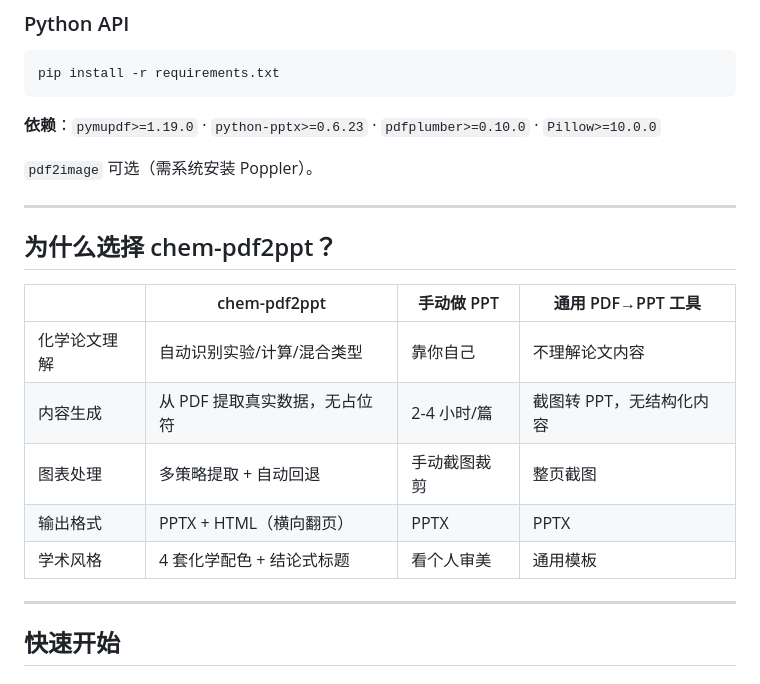
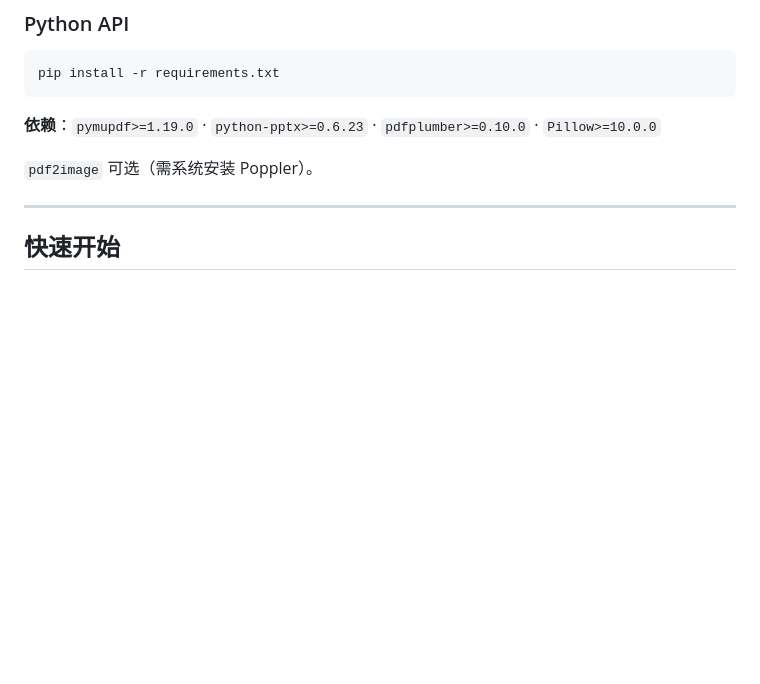
Before and after one commit to s1lencewill/chem-pdf2ppt, a Markdown page: README.md, the part around the change. GitHub-like rendering; blank space fills up the shorter version.

```diff
--- a/README.md
+++ b/README.md
@@ -45,19 +45,6 @@ pip install -r requirements.txt
 `pdf2image` 可选（需系统安装 Poppler）。
 
 ---
-
-## 为什么选择 chem-pdf2ppt？
-
-| | chem-pdf2ppt | 手动做 PPT | 通用 PDF→PPT 工具 |
-|---|---|---|---|
-| 化学论文理解 | 自动识别实验/计算/混合类型 | 靠你自己 | 不理解论文内容 |
-| 内容生成 | 从 PDF 提取真实数据，无占位符 | 2-4 小时/篇 | 截图转 PPT，无结构化内容 |
-| 图表处理 | 多策略提取 + 自动回退 | 手动截图裁剪 | 整页截图 |
-| 输出格式 | PPTX + HTML（横向翻页） | PPTX | PPTX |
-| 学术风格 | 4 套化学配色 + 结论式标题 | 看个人审美 | 通用模板 |
-
----
-
 ## 快速开始
 
 ### 完整工作流
```
